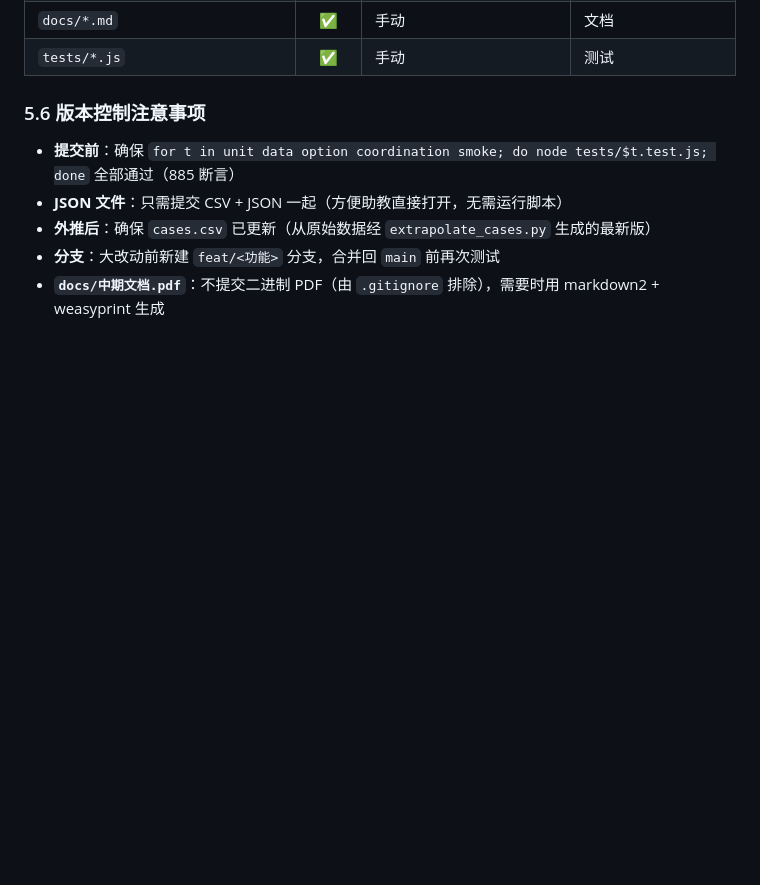
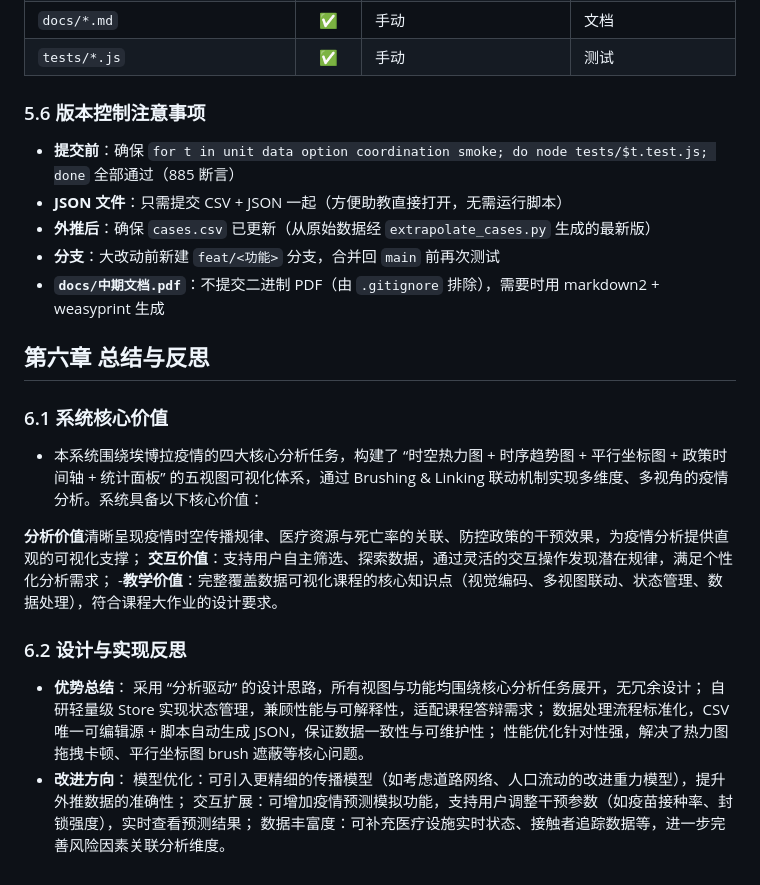
Before and after one commit to youarer1ght/EbolaViz2026, a Markdown page: docs/系统文档.md, the part around the change. GitHub-like rendering; blank space fills up the shorter version.

Commit message:
docs: 新增第六章总结与反思章节，补全系统文档

```diff
--- a/docs/系统文档.md
+++ b/docs/系统文档.md
@@ -664,3 +664,25 @@ for t in unit data option coordination smoke; do node tests/$t.test.js; done
 - **外推后**：确保 `cases.csv` 已更新（从原始数据经 `extrapolate_cases.py` 生成的最新版）
 - **分支**：大改动前新建 `feat/<功能>` 分支，合并回 `main` 前再次测试
 - **`docs/中期文档.pdf`**：不提交二进制 PDF（由 `.gitignore` 排除），需要时用 markdown2 + weasyprint 生成
+
+## 第六章 总结与反思
+
+### 6.1 系统核心价值
+
+- 本系统围绕埃博拉疫情的四大核心分析任务，构建了 “时空热力图 + 时序趋势图 + 平行坐标图 + 政策时间轴 + 统计面板” 的五视图可视化体系，通过 Brushing & Linking 联动机制实现多维度、多视角的疫情分析。系统具备以下核心价值：
+
+ **分析价值**清晰呈现疫情时空传播规律、医疗资源与死亡率的关联、防控政策的干预效果，为疫情分析提供直观的可视化支撑；
+ **交互价值**：支持用户自主筛选、探索数据，通过灵活的交互操作发现潜在规律，满足个性化分析需求；
+-**教学价值**：完整覆盖数据可视化课程的核心知识点（视觉编码、多视图联动、状态管理、数据处理），符合课程大作业的设计要求。
+
+### 6.2 设计与实现反思
+
+- **优势总结**：
+采用 “分析驱动” 的设计思路，所有视图与功能均围绕核心分析任务展开，无冗余设计；
+自研轻量级 Store 实现状态管理，兼顾性能与可解释性，适配课程答辩需求；
+数据处理流程标准化，CSV 唯一可编辑源 + 脚本自动生成 JSON，保证数据一致性与可维护性；
+性能优化针对性强，解决了热力图拖拽卡顿、平行坐标图 brush 遮蔽等核心问题。
+- **改进方向**：
+模型优化：可引入更精细的传播模型（如考虑道路网络、人口流动的改进重力模型），提升外推数据的准确性；
+交互扩展：可增加疫情预测模拟功能，支持用户调整干预参数（如疫苗接种率、封锁强度），实时查看预测结果；
+数据丰富度：可补充医疗设施实时状态、接触者追踪数据等，进一步完善风险因素关联分析维度。
```
